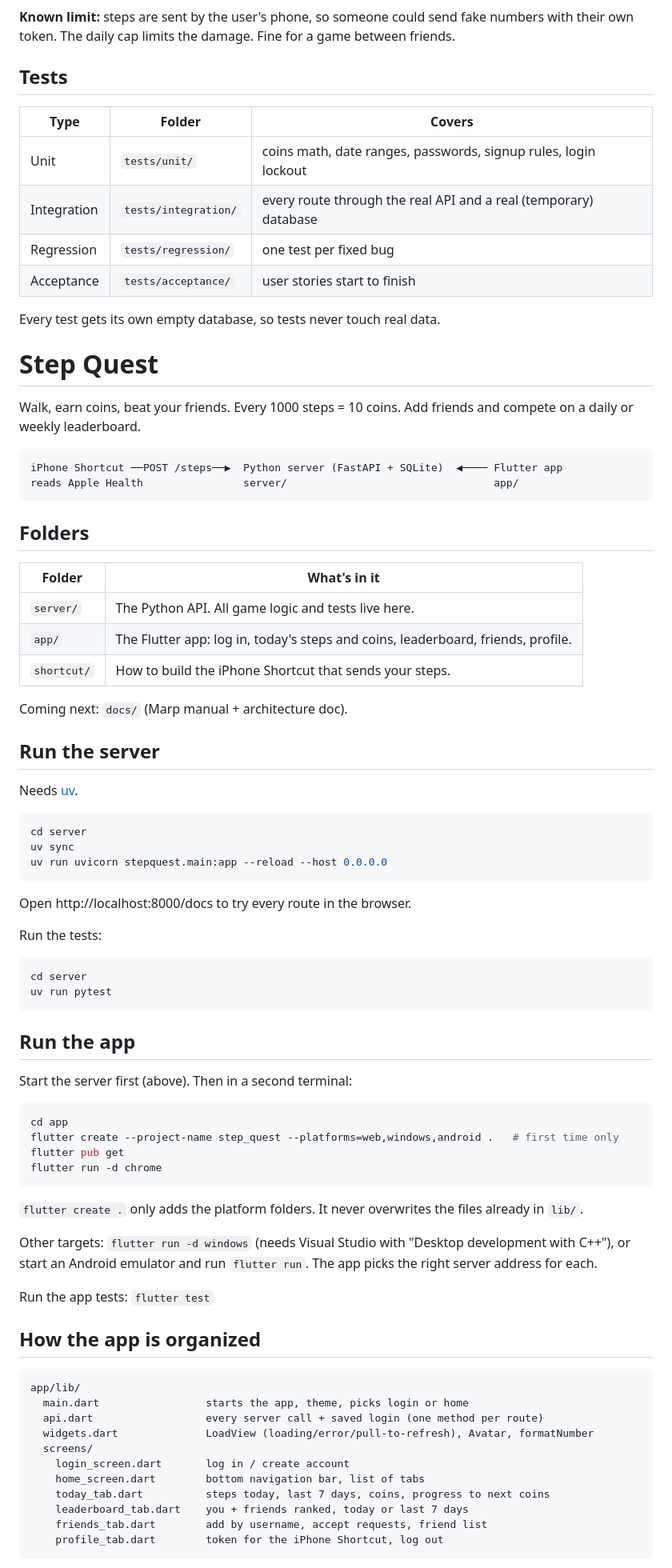
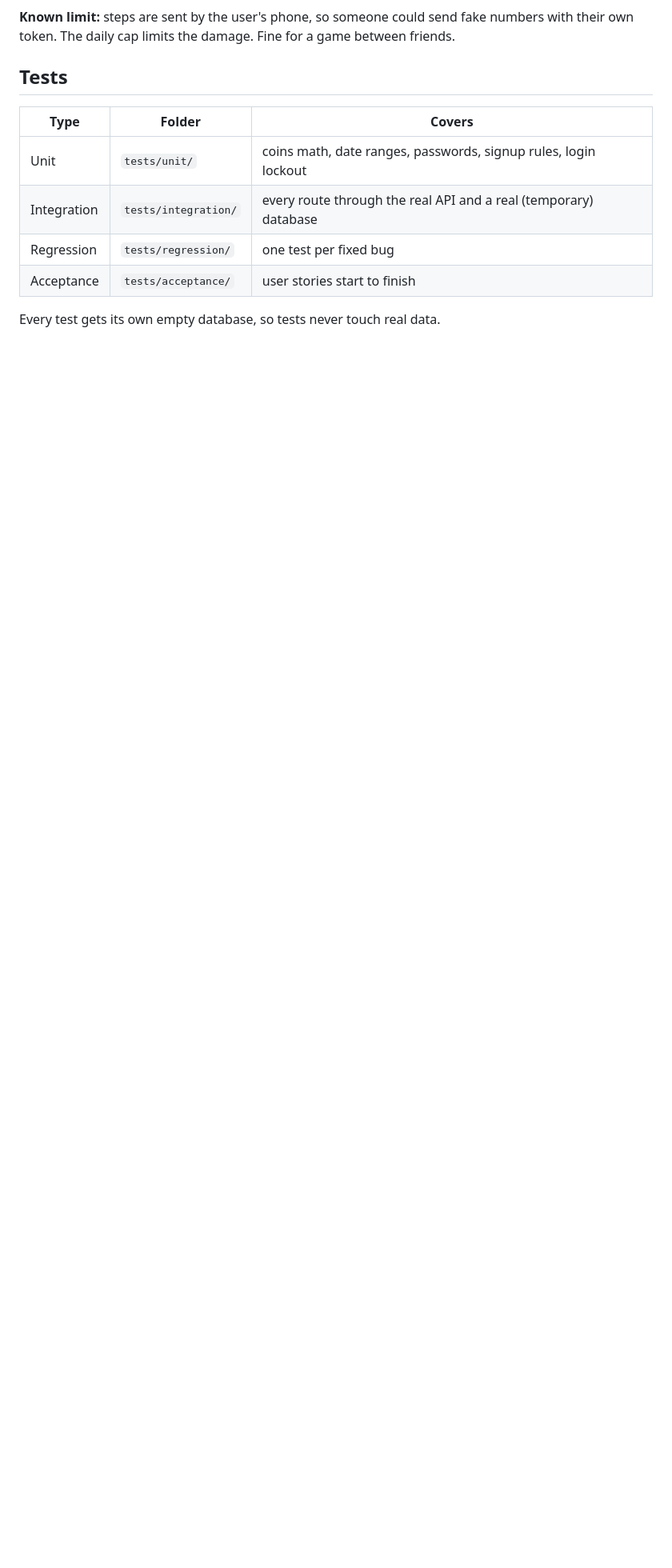
Before and after one commit to DANTHAND005/step-quest, a Markdown page: README.md, the part around one of its changes. Shown at 80% size. Rendered like a GitHub page; blank space fills up the shorter version.

Commit message:
Remove 'Step Quest' section from README
Removed the 'Step Quest' section and related details from the README.

````diff
--- a/README.md
+++ b/README.md
@@ -137,76 +137,3 @@ All routes except signup and login need `Authorization: Bearer <token>`.
 | Acceptance | `tests/acceptance/` | user stories start to finish |
 
 Every test gets its own empty database, so tests never touch real data.
-# Step Quest
-
-Walk, earn coins, beat your friends.
-Every 1000 steps = 10 coins. Add friends and compete on a daily or weekly leaderboard.
-
-```
-iPhone Shortcut ──POST /steps──▶  Python server (FastAPI + SQLite)  ◀──── Flutter app
-reads Apple Health                server/                                 app/
-```
-
-## Folders
-
-| Folder | What's in it |
-|---|---|
-| `server/` | The Python API. All game logic and tests live here. |
-| `app/` | The Flutter app: log in, today's steps and coins, leaderboard, friends, profile. |
-| `shortcut/` | How to build the iPhone Shortcut that sends your steps. |
-
-Coming next: `docs/` (Marp manual + architecture doc).
-
-## Run the server
-
-Needs [uv](https://docs.astral.sh/uv/).
-
-```bash
-cd server
-uv sync
-uv run uvicorn stepquest.main:app --reload --host 0.0.0.0
-```
-
-Open http://localhost:8000/docs to try every route in the browser.
-
-Run the tests:
-
-```bash
-cd server
-uv run pytest
-```
-
-## Run the app
-
-Start the server first (above). Then in a second terminal:
-
-```bash
-cd app
-flutter create --project-name step_quest --platforms=web,windows,android .   # first time only
-flutter pub get
-flutter run -d chrome
-```
-
-`flutter create .` only adds the platform folders. It never overwrites the files already in `lib/`.
-
-Other targets: `flutter run -d windows` (needs Visual Studio with "Desktop development with C++"),
-or start an Android emulator and run `flutter run`. The app picks the right server address for each.
-
-Run the app tests: `flutter test`
-
-## How the app is organized
-
-```
-app/lib/
-  main.dart                 starts the app, theme, picks login or home
-  api.dart                  every server call + saved login (one method per route)
-  widgets.dart              LoadView (loading/error/pull-to-refresh), Avatar, formatNumber
-  screens/
-    login_screen.dart       log in / create account
-    home_screen.dart        bottom navigation bar, list of tabs
-    today_tab.dart          steps today, last 7 days, coins, progress to next coins
-    leaderboard_tab.dart    you + friends ranked, today or last 7 days
-    friends_tab.dart        add by username, accept requests, friend list
-    profile_tab.dart        token for the iPhone Shortcut, log out
-```
-
````
Also changed, not shown: other parts of README.md (+0 -66 lines).
